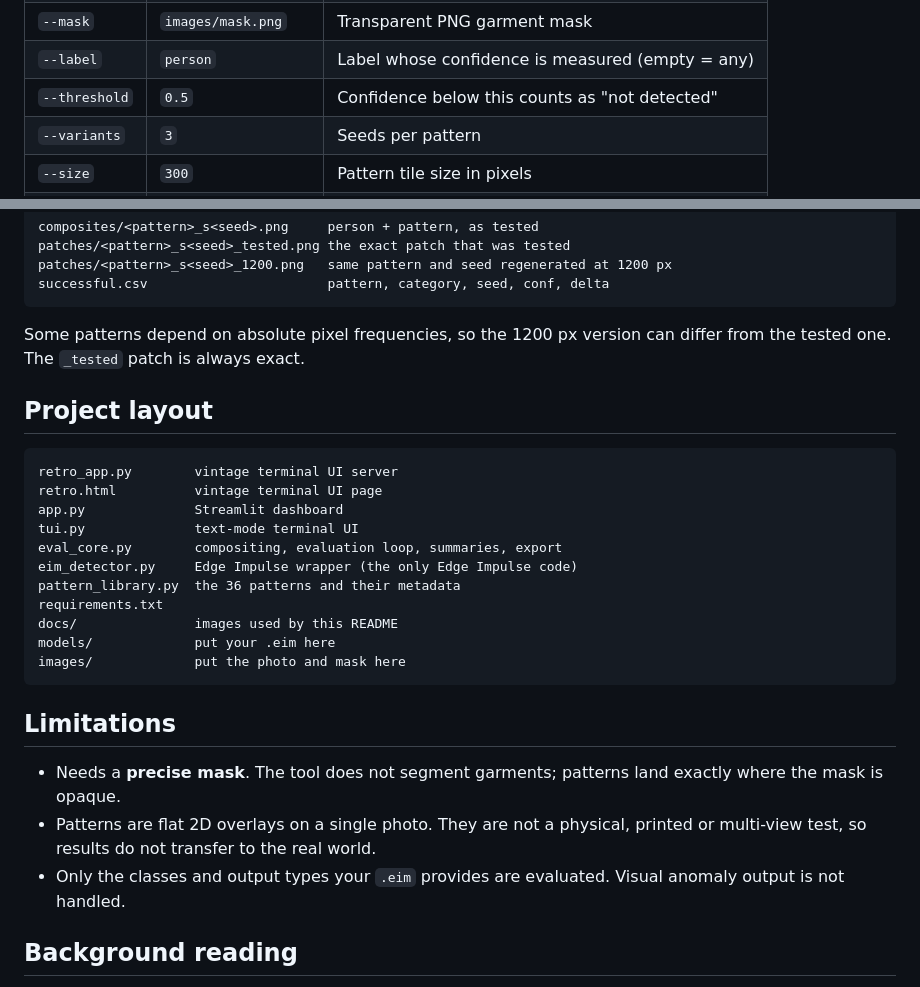
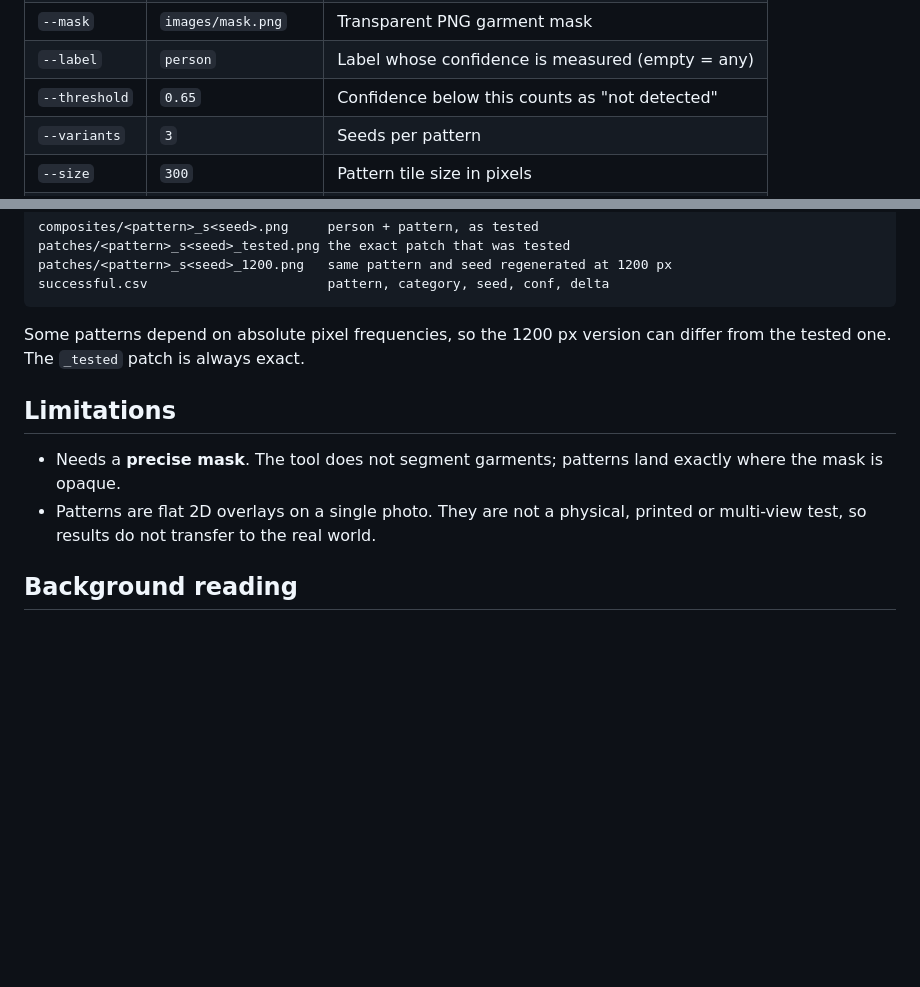
Before and after one commit to dalmirov/AdversarialPatternsLab, a Markdown page: README.md, 2 parts joined by grey strips. GitHub-like rendering; blank space fills up the shorter version.

````diff
--- a/README.md
+++ b/README.md
@@ -58,7 +58,7 @@ Then open <http://127.0.0.1:8765> (it opens automatically; on WSL2 open the URL
 | `--image` | `images/person4.png` | Person photo |
 | `--mask` | `images/mask.png` | Transparent PNG garment mask |
 | `--label` | `person` | Label whose confidence is measured (empty = any) |
-| `--threshold` | `0.5` | Confidence below this counts as "not detected" |
+| `--threshold` | `0.65` | Confidence below this counts as "not detected" |
 | `--variants` | `3` | Seeds per pattern |
 | `--size` | `300` | Pattern tile size in pixels |
 | `--seed` | `0` | Base random seed |
@@ -111,27 +111,10 @@ successful.csv                       pattern, category, seed, conf, delta
 
 Some patterns depend on absolute pixel frequencies, so the 1200 px version can differ from the tested one. The `_tested` patch is always exact.
 
-## Project layout
-
-```
-retro_app.py        vintage terminal UI server
-retro.html          vintage terminal UI page
-app.py              Streamlit dashboard
-tui.py              text-mode terminal UI
-eval_core.py        compositing, evaluation loop, summaries, export
-eim_detector.py     Edge Impulse wrapper (the only Edge Impulse code)
-pattern_library.py  the 36 patterns and their metadata
-requirements.txt
-docs/               images used by this README
-models/             put your .eim here
-images/             put the photo and mask here
-```
-
 ## Limitations
 
 - Needs a **precise mask**. The tool does not segment garments; patterns land exactly where the mask is opaque.
 - Patterns are flat 2D overlays on a single photo. They are not a physical, printed or multi-view test, so results do not transfer to the real world.
-- Only the classes and output types your `.eim` provides are evaluated. Visual anomaly output is not handled.
 
 ## Background reading
 
````
